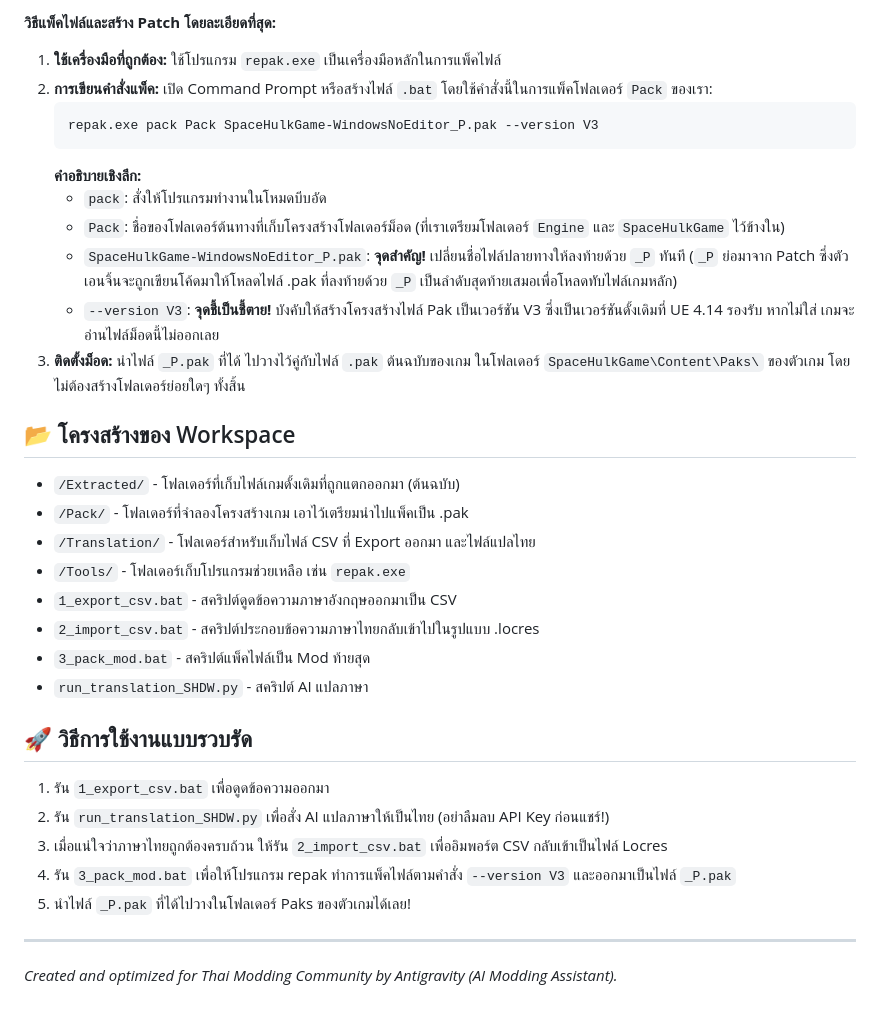
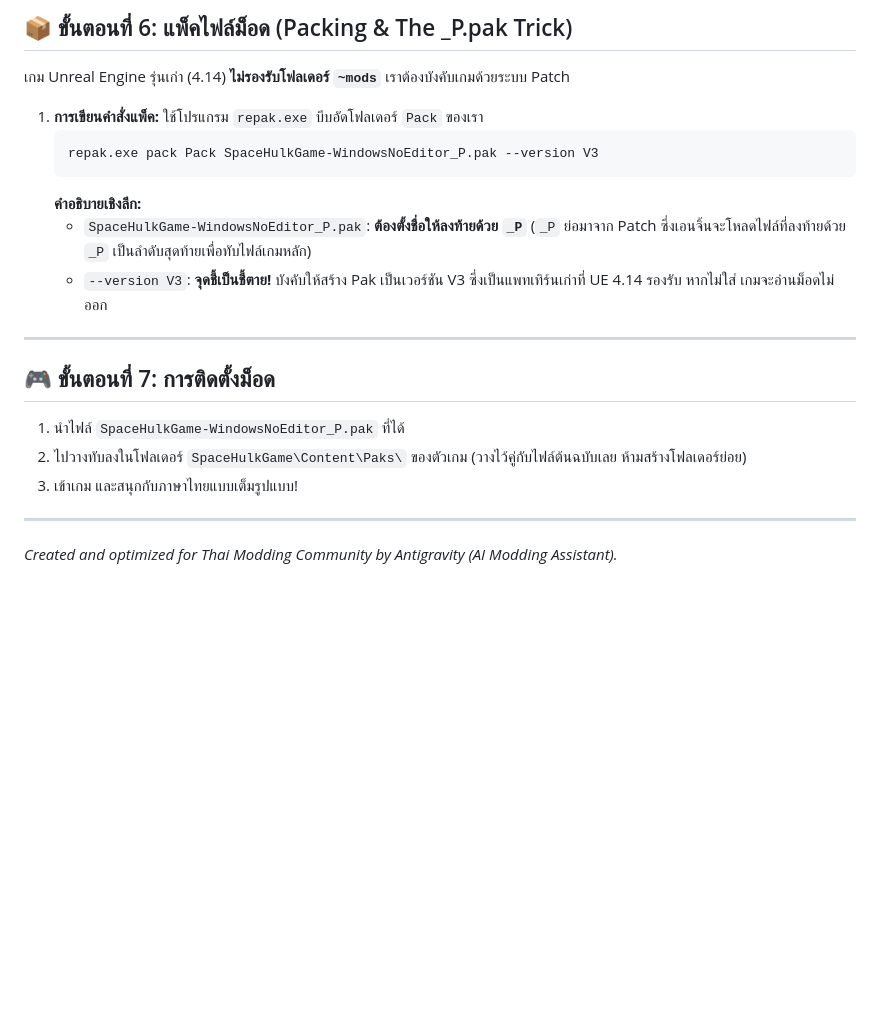
Before and after one commit to memolyviza2012-max/Modding-Knowledge, a Markdown page: Games/SpaceHulk_Deathwing/README.md, the part around one of its changes. Rendered like a GitHub page; blank space fills up the shorter version.

````diff
--- a/Games/SpaceHulk_Deathwing/README.md
+++ b/Games/SpaceHulk_Deathwing/README.md
@@ -44,35 +72,20 @@ Repository สำหรับเก็บรวบรวมเทคนิค,
 
-**วิธีแพ็คไฟล์และสร้าง Patch โดยละเอียดที่สุด:**
-1. **ใช้เครื่องมือที่ถูกต้อง:** ใช้โปรแกรม `repak.exe` เป็นเครื่องมือหลักในการแพ็คไฟล์
-2. **การเขียนคำสั่งแพ็ค:** เปิด Command Prompt หรือสร้างไฟล์ `.bat` โดยใช้คำสั่งนี้ในการแพ็คโฟลเดอร์ `Pack` ของเรา:
+## 📦 ขั้นตอนที่ 6: แพ็คไฟล์ม็อด (Packing & The _P.pak Trick)
+เกม Unreal Engine รุ่นเก่า (4.14) **ไม่รองรับโฟลเดอร์ `~mods`** เราต้องบังคับเกมด้วยระบบ Patch
+1. **การเขียนคำสั่งแพ็ค:** ใช้โปรแกรม `repak.exe` บีบอัดโฟลเดอร์ `Pack` ของเรา
    ```cmd
    repak.exe pack Pack SpaceHulkGame-WindowsNoEditor_P.pak --version V3
    ```
    **คำอธิบายเชิงลึก:**
-   - `pack`: สั่งให้โปรแกรมทำงานในโหมดบีบอัด
-   - `Pack`: ชื่อของโฟลเดอร์ต้นทางที่เก็บโครงสร้างโฟลเดอร์ม็อด (ที่เราเตรียมโฟลเดอร์ `Engine` และ `SpaceHulkGame` ไว้ข้างใน)
-   - `SpaceHulkGame-WindowsNoEditor_P.pak`: **จุดสำคัญ!** เปลี่ยนชื่อไฟล์ปลายทางให้ลงท้ายด้วย `_P` ทันที (`_P` ย่อมาจาก Patch ซึ่งตัวเอนจิ้นจะถูกเขียนโค้ดมาให้โหลดไฟล์ .pak ที่ลงท้ายด้วย `_P` เป็นลำดับสุดท้ายเสมอเพื่อโหลดทับไฟล์เกมหลัก)
-   - `--version V3`: **จุดชี้เป็นชี้ตาย!** บังคับให้สร้างโครงสร้างไฟล์ Pak เป็นเวอร์ชัน V3 ซึ่งเป็นเวอร์ชันดั้งเดิมที่ UE 4.14 รองรับ หากไม่ใส่ เกมจะอ่านไฟล์ม็อดนี้ไม่ออกเลย
-3. **ติดตั้งม็อด:** นำไฟล์ `_P.pak` ที่ได้ ไปวางไว้คู่กับไฟล์ `.pak` ต้นฉบับของเกม ในโฟลเดอร์ `SpaceHulkGame\Content\Paks\` ของตัวเกม โดยไม่ต้องสร้างโฟลเดอร์ย่อยใดๆ ทั้งสิ้น
+   - `SpaceHulkGame-WindowsNoEditor_P.pak`: **ต้องตั้งชื่อให้ลงท้ายด้วย `_P`** (`_P` ย่อมาจาก Patch ซึ่งเอนจิ้นจะโหลดไฟล์ที่ลงท้ายด้วย `_P` เป็นลำดับสุดท้ายเพื่อทับไฟล์เกมหลัก)
+   - `--version V3`: **จุดชี้เป็นชี้ตาย!** บังคับให้สร้าง Pak เป็นเวอร์ชัน V3 ซึ่งเป็นแพทเทิร์นเก่าที่ UE 4.14 รองรับ หากไม่ใส่ เกมจะอ่านม็อดไม่ออก
 
-## 📂 โครงสร้างของ Workspace
+---
 
-- `/Extracted/` - โฟลเดอร์ที่เก็บไฟล์เกมดั้งเดิมที่ถูกแตกออกมา (ต้นฉบับ)
-- `/Pack/` - โฟลเดอร์ที่จำลองโครงสร้างเกม เอาไว้เตรียมนำไปแพ็คเป็น .pak
-- `/Translation/` - โฟลเดอร์สำหรับเก็บไฟล์ CSV ที่ Export ออกมา และไฟล์แปลไทย
-- `/Tools/` - โฟลเดอร์เก็บโปรแกรมช่วยเหลือ เช่น `repak.exe`
-- `1_export_csv.bat` - สคริปต์ดูดข้อความภาษาอังกฤษออกมาเป็น CSV
-- `2_import_csv.bat` - สคริปต์ประกอบข้อความภาษาไทยกลับเข้าไปในรูปแบบ .locres
-- `3_pack_mod.bat` - สคริปต์แพ็คไฟล์เป็น Mod ท้ายสุด
-- `run_translation_SHDW.py` - สคริปต์ AI แปลภาษา
-
-## 🚀 วิธีการใช้งานแบบรวบรัด
-
-1. รัน `1_export_csv.bat` เพื่อดูดข้อความออกมา
-2. รัน `run_translation_SHDW.py` เพื่อสั่ง AI แปลภาษาให้เป็นไทย (อย่าลืมลบ API Key ก่อนแชร์!)
-3. เมื่อแน่ใจว่าภาษาไทยถูกต้องครบถ้วน ให้รัน `2_import_csv.bat` เพื่ออิมพอร์ต CSV กลับเข้าเป็นไฟล์ Locres
-4. รัน `3_pack_mod.bat` เพื่อให้โปรแกรม repak ทำการแพ็คไฟล์ตามคำสั่ง `--version V3` และออกมาเป็นไฟล์ `_P.pak`
-5. นำไฟล์ `_P.pak` ที่ได้ไปวางในโฟลเดอร์ Paks ของตัวเกมได้เลย!
+## 🎮 ขั้นตอนที่ 7: การติดตั้งม็อด
+1. นำไฟล์ `SpaceHulkGame-WindowsNoEditor_P.pak` ที่ได้
+2. ไปวางทับลงในโฟลเดอร์ `SpaceHulkGame\Content\Paks\` ของตัวเกม (วางไว้คู่กับไฟล์ต้นฉบับเลย ห้ามสร้างโฟลเดอร์ย่อย)
+3. เข้าเกม และสนุกกับภาษาไทยแบบเต็มรูปแบบ!
 
 ---
 *Created and optimized for Thai Modding Community by Antigravity (AI Modding Assistant).*
````
Also changed, not shown: other parts of Games/SpaceHulk_Deathwing/README.md (+55 -27 lines).
